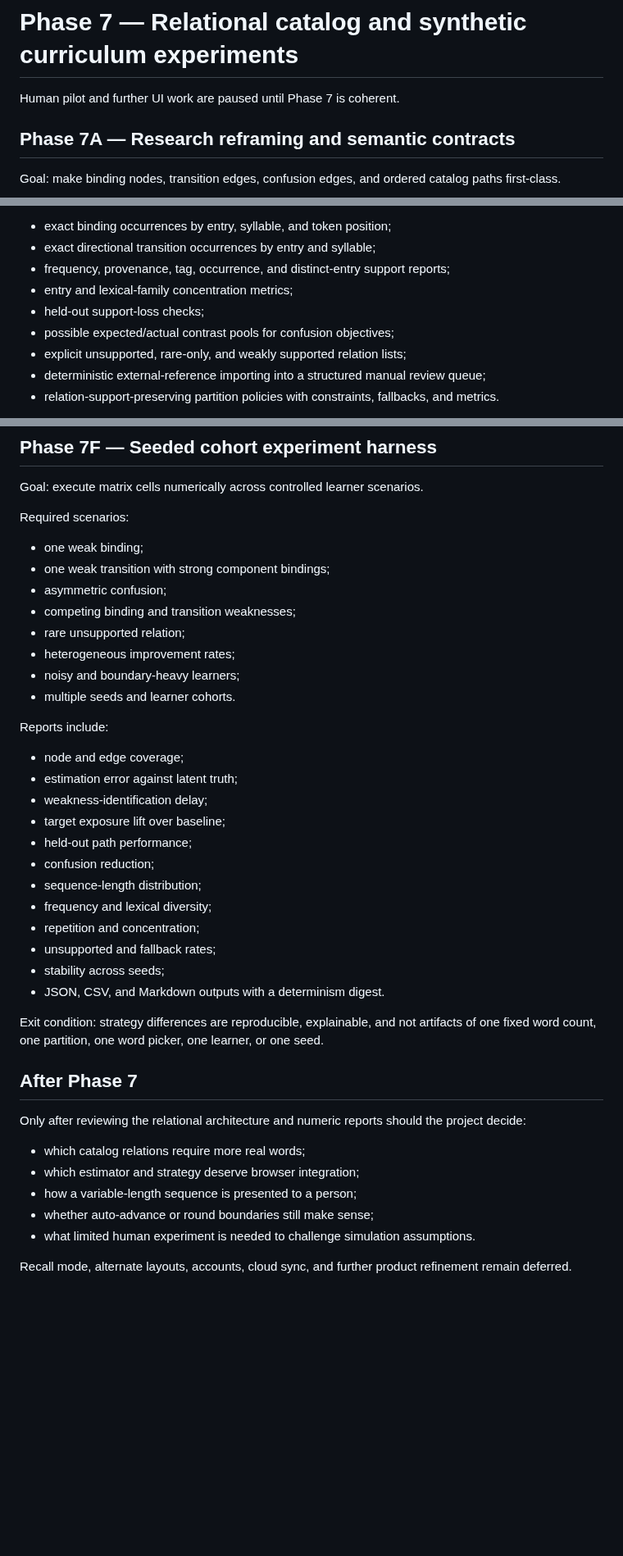
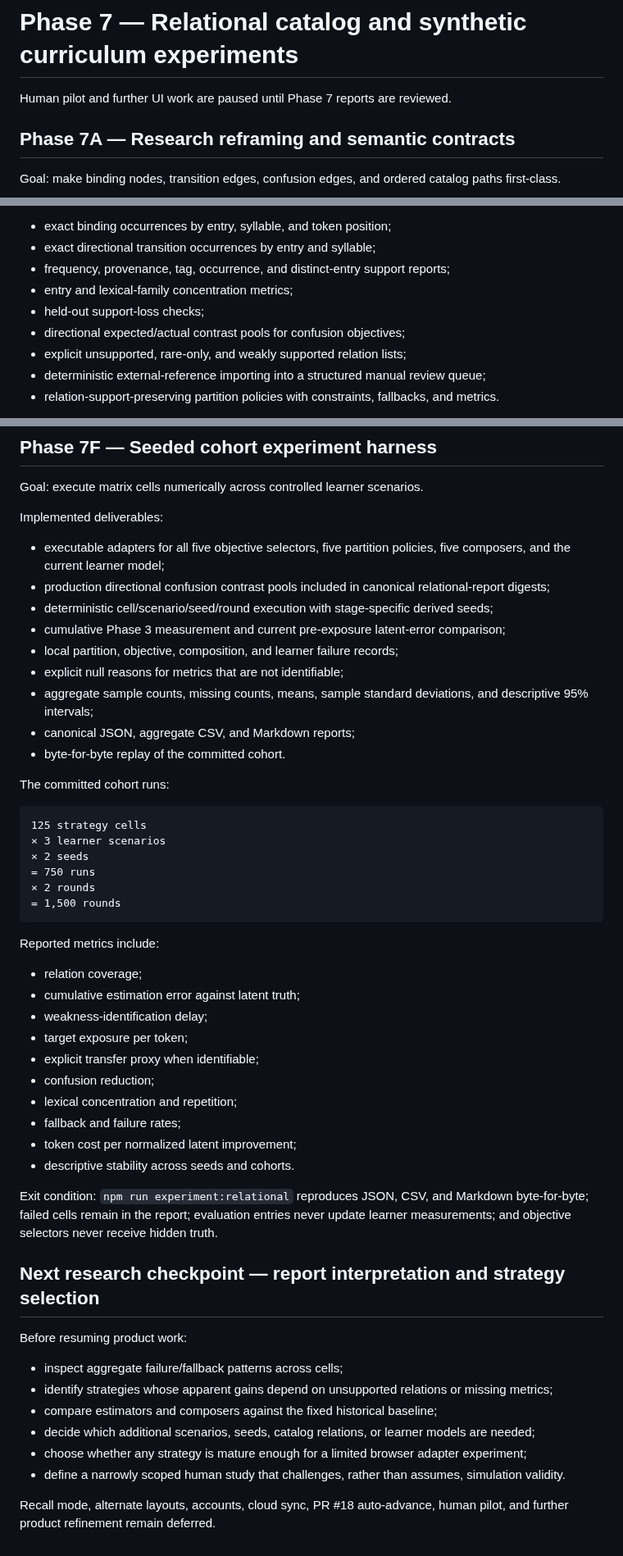
Before and after one commit to a20030824/bopomofo-trainer, a Markdown page: docs/roadmap.md, 3 parts joined by grey strips. Shown at 82% size. Rendered like a GitHub page; blank space fills up the shorter version.

Commit message:
docs(experiment): mark seeded cohort harness implemented

````diff
--- a/docs/roadmap.md
+++ b/docs/roadmap.md
@@ -30,7 +30,7 @@ Connected the baseline to a local browser product, held-out evaluation, persiste
 
 # Phase 7 — Relational catalog and synthetic curriculum experiments
 
-Human pilot and further UI work are paused until Phase 7 is coherent.
+Human pilot and further UI work are paused until Phase 7 reports are reviewed.
 
 ## Phase 7A — Research reframing and semantic contracts
 
@@ -57,7 +57,7 @@ Deliverables:
 - frequency, provenance, tag, occurrence, and distinct-entry support reports;
 - entry and lexical-family concentration metrics;
 - held-out support-loss checks;
-- possible expected/actual contrast pools for confusion objectives;
+- directional expected/actual contrast pools for confusion objectives;
 - explicit unsupported, rare-only, and weakly supported relation lists;
 - deterministic external-reference importing into a structured manual review queue;
 - relation-support-preserving partition policies with constraints, fallbacks, and metrics.
@@ -151,42 +151,53 @@ Exit condition: `npm run strategy:matrix` is input-order invariant, every declar
 
 Goal: execute matrix cells numerically across controlled learner scenarios.
 
-Required scenarios:
+Implemented deliverables:
 
-- one weak binding;
-- one weak transition with strong component bindings;
-- asymmetric confusion;
-- competing binding and transition weaknesses;
-- rare unsupported relation;
-- heterogeneous improvement rates;
-- noisy and boundary-heavy learners;
-- multiple seeds and learner cohorts.
+- executable adapters for all five objective selectors, five partition policies, five composers, and the current learner model;
+- production directional confusion contrast pools included in canonical relational-report digests;
+- deterministic cell/scenario/seed/round execution with stage-specific derived seeds;
+- cumulative Phase 3 measurement and current pre-exposure latent-error comparison;
+- local partition, objective, composition, and learner failure records;
+- explicit null reasons for metrics that are not identifiable;
+- aggregate sample counts, missing counts, means, sample standard deviations, and descriptive 95% intervals;
+- canonical JSON, aggregate CSV, and Markdown reports;
+- byte-for-byte replay of the committed cohort.
 
-Reports include:
+The committed cohort runs:
 
-- node and edge coverage;
-- estimation error against latent truth;
+```text
+125 strategy cells
+× 3 learner scenarios
+× 2 seeds
+= 750 runs
+× 2 rounds
+= 1,500 rounds
+```
+
+Reported metrics include:
+
+- relation coverage;
+- cumulative estimation error against latent truth;
 - weakness-identification delay;
-- target exposure lift over baseline;
-- held-out path performance;
+- target exposure per token;
+- explicit transfer proxy when identifiable;
 - confusion reduction;
-- sequence-length distribution;
-- frequency and lexical diversity;
-- repetition and concentration;
-- unsupported and fallback rates;
-- stability across seeds;
-- JSON, CSV, and Markdown outputs with a determinism digest.
+- lexical concentration and repetition;
+- fallback and failure rates;
+- token cost per normalized latent improvement;
+- descriptive stability across seeds and cohorts.
 
-Exit condition: strategy differences are reproducible, explainable, and not artifacts of one fixed word count, one partition, one word picker, one learner, or one seed.
+Exit condition: `npm run experiment:relational` reproduces JSON, CSV, and Markdown byte-for-byte; failed cells remain in the report; evaluation entries never update learner measurements; and objective selectors never receive hidden truth.
 
-## After Phase 7
+## Next research checkpoint — report interpretation and strategy selection
 
-Only after reviewing the relational architecture and numeric reports should the project decide:
+Before resuming product work:
 
-- which catalog relations require more real words;
-- which estimator and strategy deserve browser integration;
-- how a variable-length sequence is presented to a person;
-- whether auto-advance or round boundaries still make sense;
-- what limited human experiment is needed to challenge simulation assumptions.
+- inspect aggregate failure/fallback patterns across cells;
+- identify strategies whose apparent gains depend on unsupported relations or missing metrics;
+- compare estimators and composers against the fixed historical baseline;
+- decide which additional scenarios, seeds, catalog relations, or learner models are needed;
+- choose whether any strategy is mature enough for a limited browser adapter experiment;
+- define a narrowly scoped human study that challenges, rather than assumes, simulation validity.
 
-Recall mode, alternate layouts, accounts, cloud sync, and further product refinement remain deferred.
+Recall mode, alternate layouts, accounts, cloud sync, PR #18 auto-advance, human pilot, and further product refinement remain deferred.
````
